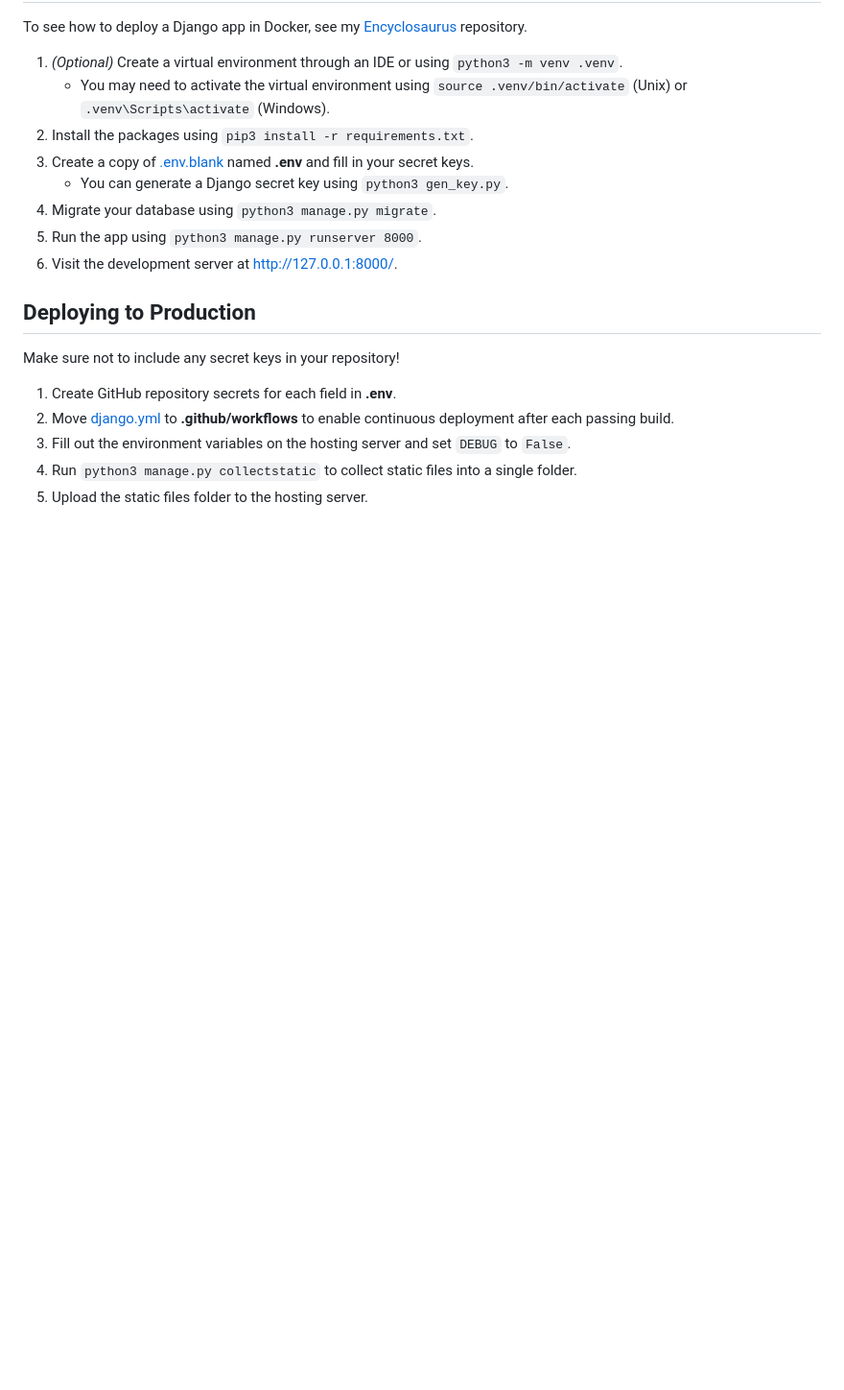
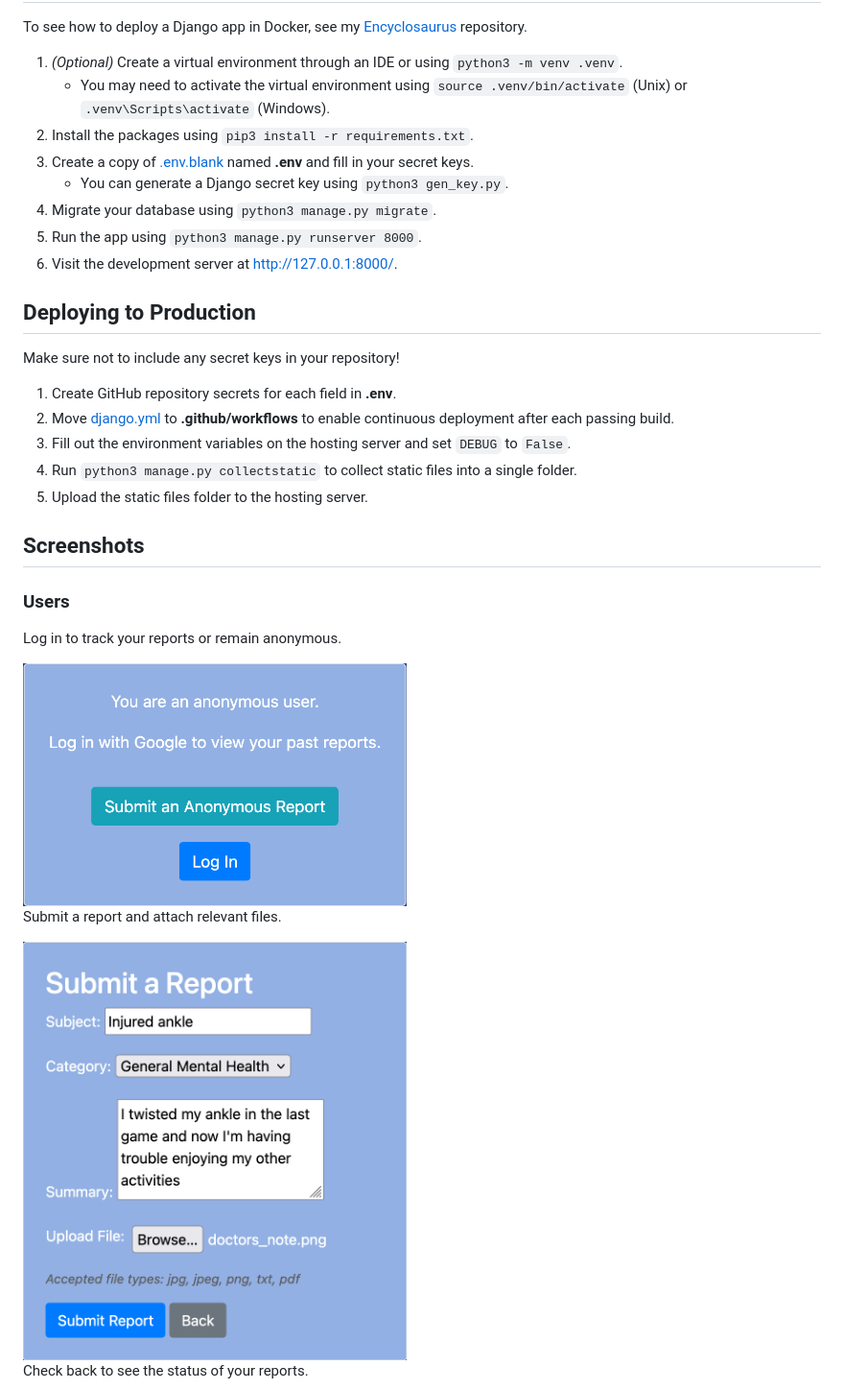
Before and after one commit to qgt7zm/cs3240-project, a Markdown page: README.md, the part around one of its changes. Shown at 96% size. Rendered like a GitHub page; pictures changed too: screenshots/login.png (added), screenshots/submit_report.png (added); blank space fills up the shorter version.

Commit message:
Add screenshots to readme

```diff
--- a/README.md
+++ b/README.md
@@ -41,3 +41,17 @@ Make sure not to include any secret keys in your repository!
 4. Run `python3 manage.py collectstatic` to collect static files into a single folder.
 5. Upload the static files folder to the hosting server.
 
+## Screenshots
+
+### Users
+
+Log in to track your reports or remain anonymous.
+
+<img src="screenshots/login.png" alt="Login screen" width=400>
+
+Submit a report and attach relevant files.
+
+<img src="screenshots/submit_report.png" alt="Submit form" width=400>
+
+Check back to see the status of your reports.
+
```
Also changed, not shown: other parts of README.md (+16 -0 lines), screenshots/admin_actions.png (added), screenshots/resources.png (added), screenshots/user_reports.png (added), screenshots/your_reports.png (added).
